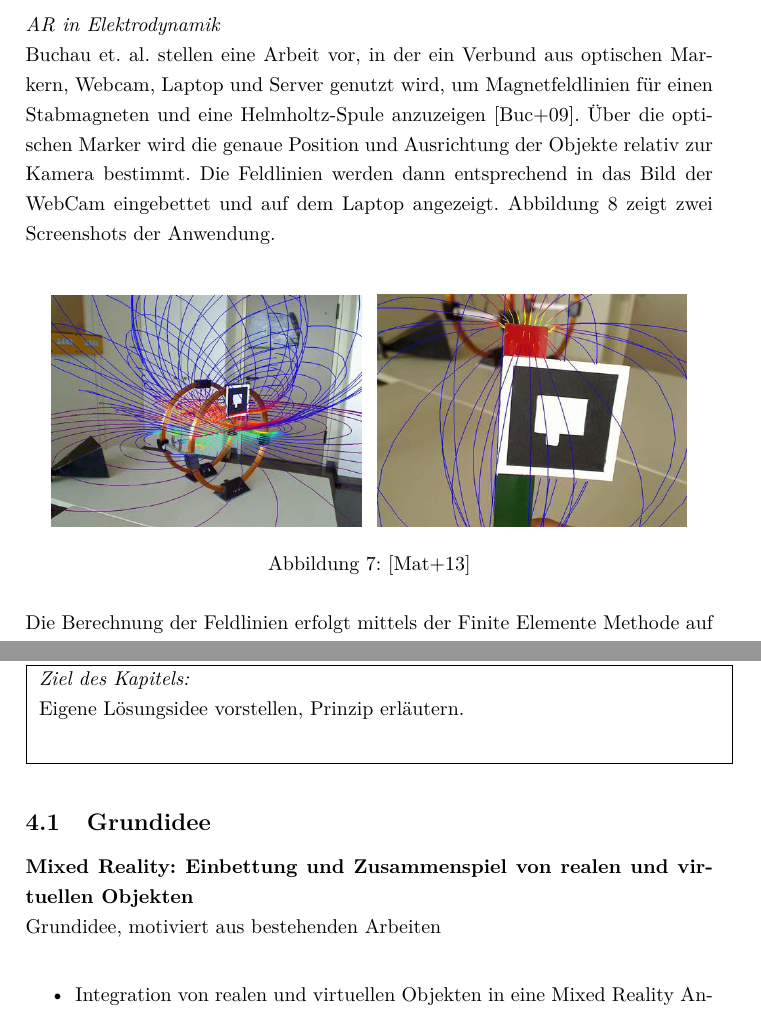
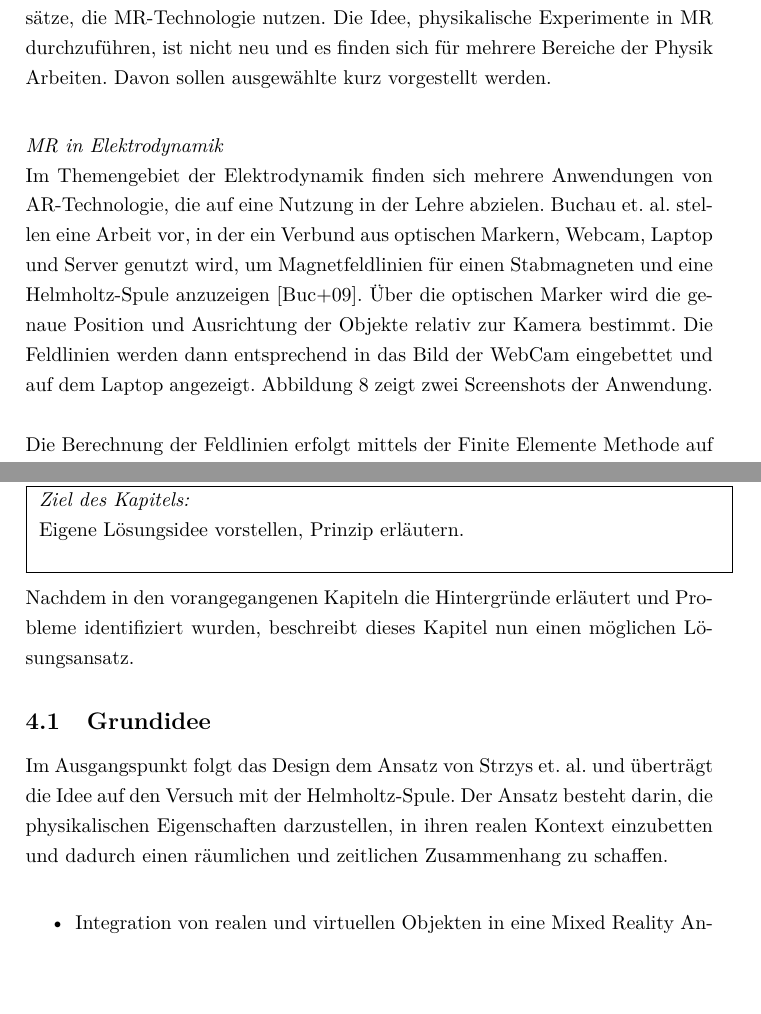
Before and after one commit to MattKuhr/MasterThesis, a LaTeX document (Schriftliche Ausarbeitung/Master.tex, which reads Schriftliche Ausarbeitung/sections/sec-2-2.tex, Schriftliche Ausarbeitung/sections/sec-4.tex): two parts of pages 27 and 34 of 50 before the commit and two parts of pages 25 and 34 of 50 after it, joined at a grey line, cut at the place of the change, the shorter picture padded with empty space. Compiled offline with pdfLaTeX.

Commit message:
Feinheiten in Kap 2,3 und 4

```diff
--- a/Schriftliche Ausarbeitung/sections/sec-2-2.tex
+++ b/Schriftliche Ausarbeitung/sections/sec-2-2.tex
@@ -60,7 +60,8 @@ Vision-haptic visualization improves elaboration based on embodied imaging. It p
 
 %TODO Erst aktuell, dann ältere paper oder andersherum?\\
 \subsubsection{In der Physik}
-Auch in der Physik finden sich in der gängigen Literatur bereits einige Ansätze, die MR-Technologie nutzen.\\
+Auch in der Physik finden sich in der gängigen Literatur bereits einige Ansätze, die MR-Technologie nutzen. Die Idee, physikalische Experimente in MR durchzuführen, ist nicht neu und es finden sich für mehrere Bereiche der Physik Arbeiten. Davon sollen ausgewählte kurz vorgestellt werden.\\
 
 \vspace{4px}
-\textit{holo.lab}\\
+\textit{MR in Elektrodynamik}\\
+Im Themengebiet der Elektrodynamik finden sich mehrere Anwendungen von AR-Technologie, die auf eine Nutzung in der Lehre abzielen. Buchau et. al. stellen eine Arbeit vor, in der ein Verbund aus optischen Markern, Webcam, Laptop und Server genutzt wird, um Magnetfeldlinien für einen Stabmagneten und eine Helmholtz-Spule anzuzeigen \cite{Buchau09}. Über die optischen Marker wird die genaue Position und Ausrichtung der Objekte relativ zur Kamera bestimmt. Die Feldlinien werden dann entsprechend in das Bild der WebCam eingebettet und auf dem Laptop angezeigt. Abbildung \ref{img:paper-collection} zeigt zwei Screenshots der Anwendung.\\
@@ -66,0 +75,3 @@ Auch in der Physik finden sich in der gängigen Literatur bereits einige Ansätz
+\end{figure}
+
+Die Berechnung der Feldlinien erfolgt mittels der Finite Elemente Methode auf einem Server. Die Feldstärke ist dabei zusätzlich über die Farbe der Feldlinien codiert. Die Einbettung der errechneten Geometrie in die realen Objekte wird neben der perspektivisch korrekten Darstellung über Verdeckung erzielt. Das geschieht mittels den realen Objekten nachmodellierten, virtuellen Objekten, die anhand der Marker mit den realen Gegenständen überlagert und ausschließlich in den Z-Buffer gerendert werden. Dadurch werden Feldlinien, die sich hinter einem Magneten oder Spulenteil befinden, nicht dargestellt.\\
@@ -90,25 +106,10 @@ Dabei hat der Nutzer die Möglichkeit, einzelne Darstellungsformen ein- und ausz
 \begin{quote}
 	\textit{``Under that perspective the effort to achieve possibly more exact numerical values for quantities like the thermal conductivity therefore seem to be less important in this setting. Instead, the technical support during the experimental phase will give students the possibility to thoroughly examine the relationship between cause and effect and thus deepen their physical understanding.''}
 \end{quote}
-\vspace{4px}
-\textit{Demo: Electrical Theories}\\
+
 \end{comment}
 
-\vspace{4px}
-\textit{AR in Elektrodynamik}\\
-Buchau et. al. stellen eine Arbeit vor, in der ein Verbund aus optischen Markern, Webcam, Laptop und Server genutzt wird, um Magnetfeldlinien für einen Stabmagneten und eine Helmholtz-Spule anzuzeigen \cite{Buchau09}. Über die optischen Marker wird die genaue Position und Ausrichtung der Objekte relativ zur Kamera bestimmt. Die Feldlinien werden dann entsprechend in das Bild der WebCam eingebettet und auf dem Laptop angezeigt. Abbildung \ref{img:paper-collection} zeigt zwei Screenshots der Anwendung.\\
 
-\begin{figure}[h!]
-	\centering
-	\includegraphics[width=0.45\textwidth]{images/Buchau09.jpg}
-	\hspace{0.05cm}
-	\includegraphics[width=0.45\textwidth]{images/Buchau09_Magnet_2.jpg}
-	\caption{\cite{Matsutomo13}}
-\end{figure}
-
-Die Berechnung der Feldlinien erfolgt mittels der Finite Elemente Methode auf einem Server. Die Feldstärke ist dabei zusätzlich über die Farbe der Feldlinien codiert. Die Einbettung der errechneten Geometrie in die realen Objekte wird neben der perspektivisch korrekten Darstellung über Verdeckung erzielt. Das geschieht mittels den realen Objekten nachmodellierten, virtuellen Objekten, die anhand der Marker mit den realen Gegenständen überlagert und ausschließlich in den Z-Buffer gerendert werden. Dadurch werden Feldlinien, die sich hinter einem Magneten oder Spulenteil befinden, nicht dargestellt.\\
-
-Die Autoren halten fest, dass Augmented Reality \textit{``eine anschauliche Methode zur Visualisierung elektromagnetischer Felder ist''}. Sowohl Lernende als auch Experten können dabei \textit{``leicht die Charakteristiken der Felder mit den realen Objekten verknüpfen''}. Die vorgestellte Anwendung zielt dabei vor allem auf den Einsatz in einem Unterrichtsraum ab, indem das Bild vom Laptop über einen Beamer für alle Teilnehmer sichtbar gemacht wird.\\
 
 \vspace{4px}
 \textit{Weitere Arbeiten}\\
--- a/Schriftliche Ausarbeitung/sections/sec-4.tex
+++ b/Schriftliche Ausarbeitung/sections/sec-4.tex
@@ -3,12 +3,14 @@
 \fbox{
 	\parbox{\linewidth}{
 		\textit{Ziel des Kapitels:}\\
-		Eigene Lösungsidee vorstellen, Prinzip erläutern.\\[6px]
+		Eigene Lösungsidee vorstellen, Prinzip erläutern.\\
 }}\\
 
+Nachdem in den vorangegangenen Kapiteln die Hintergründe erläutert und Probleme identifiziert wurden, beschreibt dieses Kapitel nun einen möglichen Lösungsansatz.
+
 \subsection{Grundidee}
-\textbf{Mixed Reality: Einbettung und Zusammenspiel von realen und virtuellen Objekten}\\
-Grundidee, motiviert aus bestehenden Arbeiten\\
+% \textbf{Mixed Reality: Einbettung und Zusammenspiel von realen und virtuellen Objekten}\\
+Im Ausgangspunkt folgt das Design dem Ansatz von Strzys et. al. und überträgt die Idee auf den Versuch mit der Helmholtz-Spule. Der Ansatz besteht darin, die physikalischen Eigenschaften darzustellen, in ihren realen Kontext einzubetten und dadurch einen räumlichen und zeitlichen Zusammenhang zu schaffen.\\
 
 \begin{itemize}[topsep=-2px]
 	\setlength{\itemsep}{-5pt}
```
Also changed, not shown: Schriftliche Ausarbeitung/sections/sec-3.tex (+1 -0 lines), Schriftliche Ausarbeitung/sections/sec-2-2.tex (12 more changed lines).
